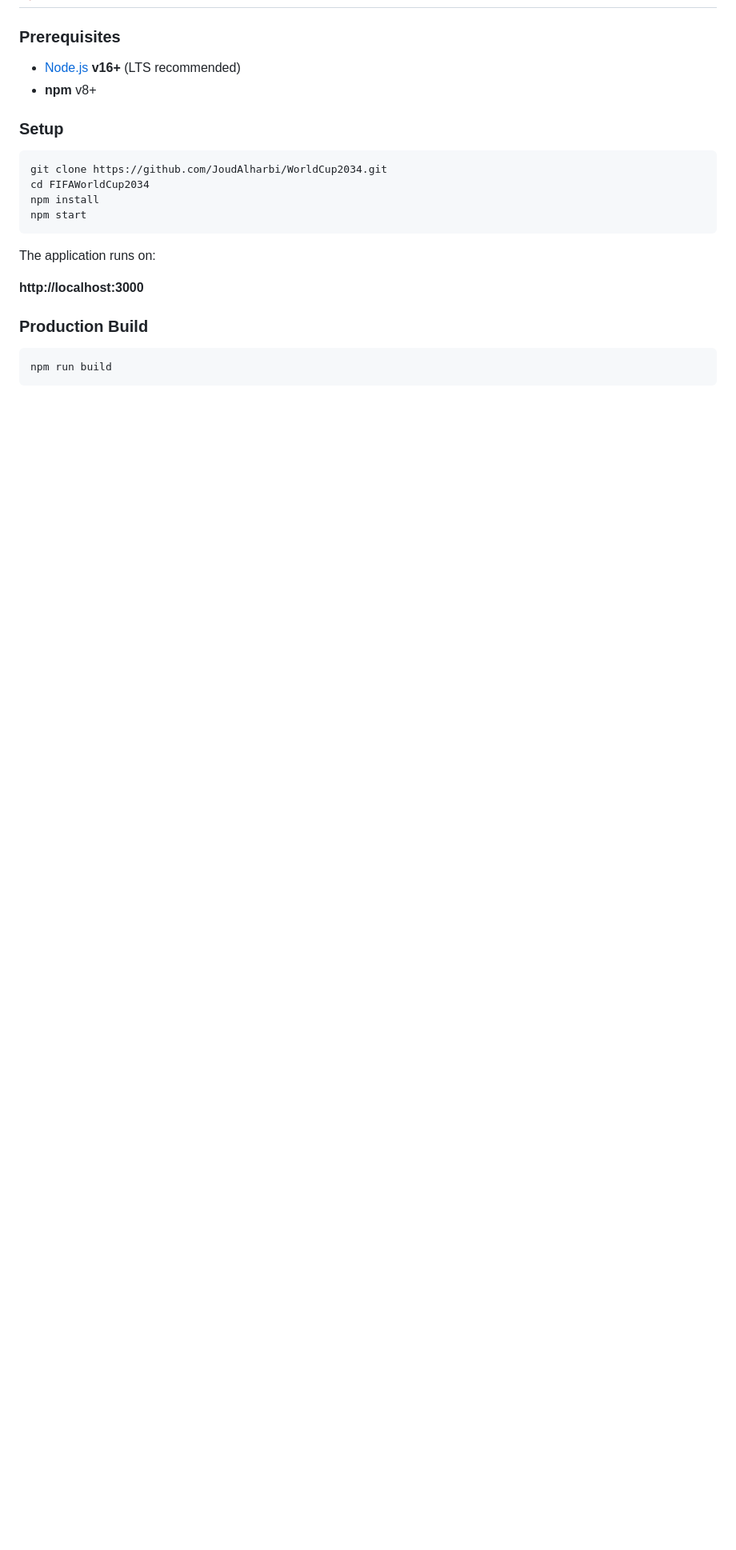
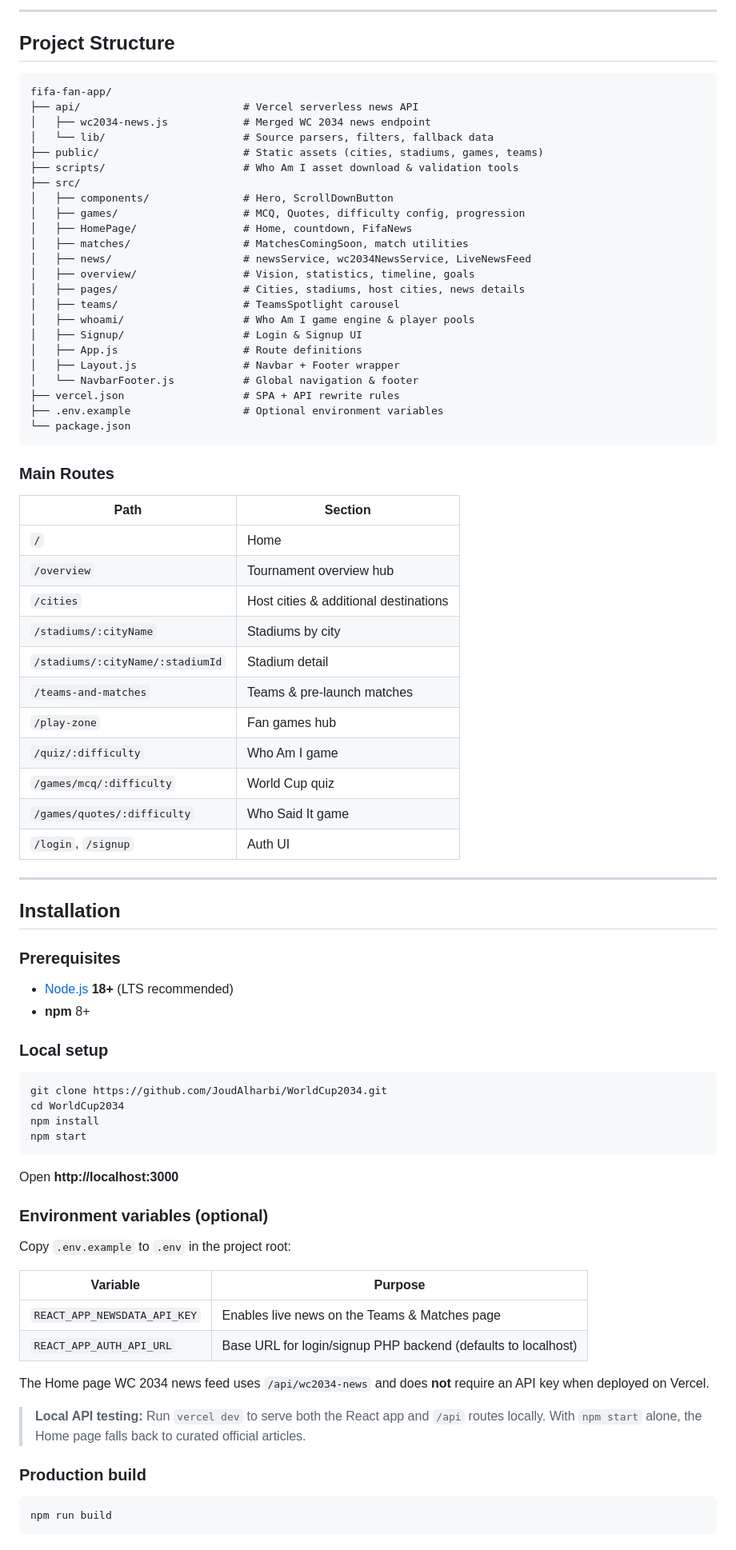
Before and after one commit to JoudAlharbi/WorldCup2034, a Markdown page: README.md, the part around one of its changes. Shown at 80% size. Drawn GitHub-style; blank space fills up the shorter version.

````diff
--- a/README.md
+++ b/README.md
@@ -78,23 +128,83 @@ FIFAWorldCup2034/
+---
+
+## Project Structure
+
+```
+fifa-fan-app/
+├── api/                          # Vercel serverless news API
+│   ├── wc2034-news.js            # Merged WC 2034 news endpoint
+│   └── lib/                      # Source parsers, filters, fallback data
+├── public/                       # Static assets (cities, stadiums, games, teams)
+├── scripts/                      # Who Am I asset download & validation tools
+├── src/
+│   ├── components/               # Hero, ScrollDownButton
+│   ├── games/                    # MCQ, Quotes, difficulty config, progression
+│   ├── HomePage/                 # Home, countdown, FifaNews
+│   ├── matches/                  # MatchesComingSoon, match utilities
+│   ├── news/                     # newsService, wc2034NewsService, LiveNewsFeed
+│   ├── overview/                 # Vision, statistics, timeline, goals
+│   ├── pages/                    # Cities, stadiums, host cities, news details
+│   ├── teams/                    # TeamsSpotlight carousel
+│   ├── whoami/                   # Who Am I game engine & player pools
+│   ├── Signup/                   # Login & Signup UI
+│   ├── App.js                    # Route definitions
+│   ├── Layout.js                 # Navbar + Footer wrapper
+│   └── NavbarFooter.js           # Global navigation & footer
+├── vercel.json                   # SPA + API rewrite rules
+├── .env.example                  # Optional environment variables
+└── package.json
+```
+
+### Main Routes
+
+| Path | Section |
+|---|---|
+| `/` | Home |
+| `/overview` | Tournament overview hub |
+| `/cities` | Host cities & additional destinations |
+| `/stadiums/:cityName` | Stadiums by city |
+| `/stadiums/:cityName/:stadiumId` | Stadium detail |
+| `/teams-and-matches` | Teams & pre-launch matches |
+| `/play-zone` | Fan games hub |
+| `/quiz/:difficulty` | Who Am I game |
+| `/games/mcq/:difficulty` | World Cup quiz |
+| `/games/quotes/:difficulty` | Who Said It game |
+| `/login`, `/signup` | Auth UI |
+
+---
+
+## Installation
 
 ### Prerequisites
 
-- [Node.js](https://nodejs.org/) **v16+** (LTS recommended)
-- **npm** v8+
+- [Node.js](https://nodejs.org/) **18+** (LTS recommended)
+- **npm** 8+
 
-### Setup
+### Local setup
 
 ```bash
 git clone https://github.com/JoudAlharbi/WorldCup2034.git
-cd FIFAWorldCup2034
+cd WorldCup2034
 npm install
 npm start
 ```
 
-The application runs on:
+Open **http://localhost:3000**
 
-**http://localhost:3000**
+### Environment variables (optional)
 
-### Production Build
+Copy `.env.example` to `.env` in the project root:
+
+| Variable | Purpose |
+|---|---|
+| `REACT_APP_NEWSDATA_API_KEY` | Enables live news on the Teams & Matches page |
+| `REACT_APP_AUTH_API_URL` | Base URL for login/signup PHP backend (defaults to localhost) |
+
+The Home page WC 2034 news feed uses `/api/wc2034-news` and does **not** require an API key when deployed on Vercel.
+
+> **Local API testing:** Run `vercel dev` to serve both the React app and `/api` routes locally. With `npm start` alone, the Home page falls back to curated official articles.
+
+### Production build
 
 ```bash
 npm run build
````
Also changed, not shown: other parts of README.md (+158 -87 lines).
